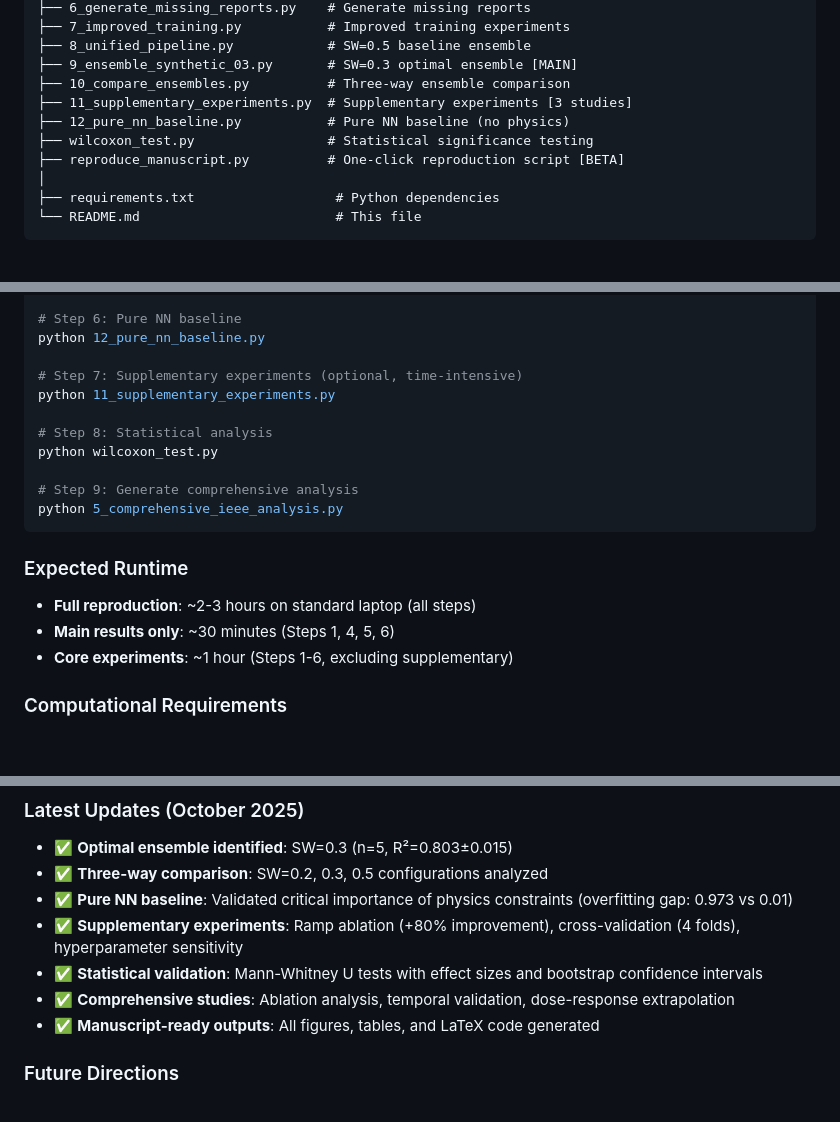
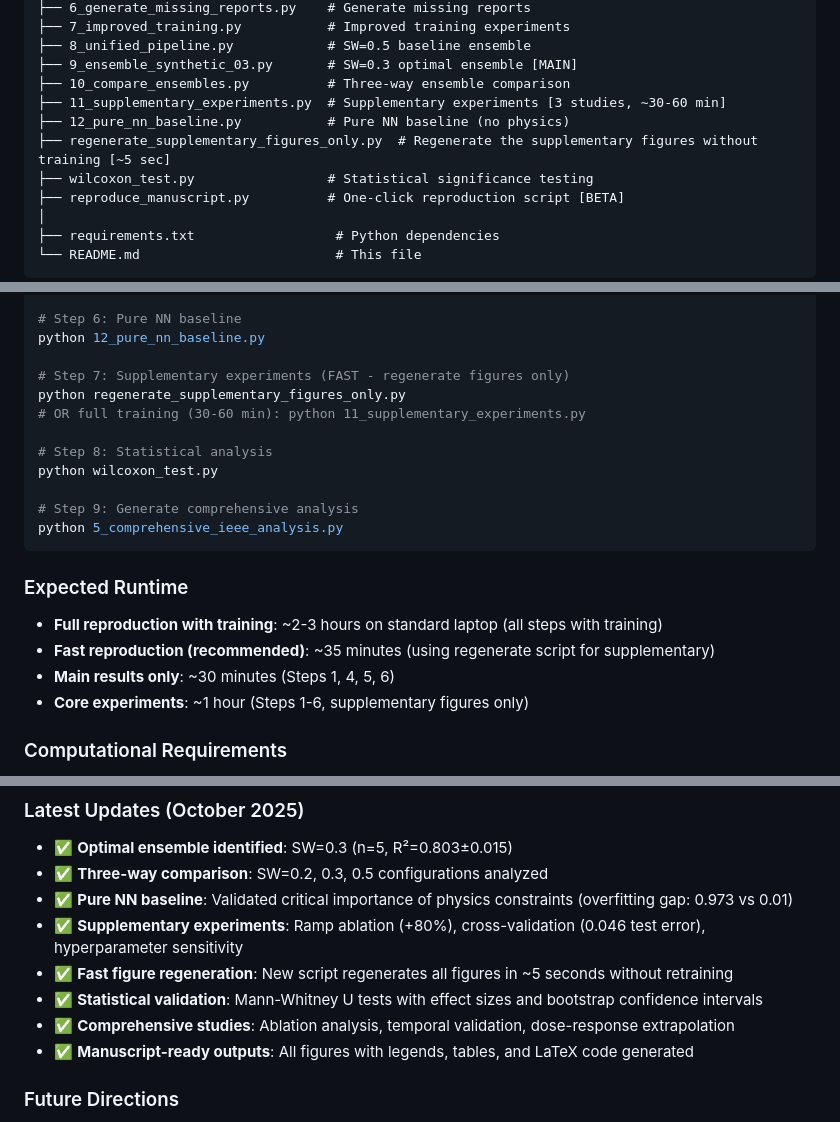
Before and after one commit to jurjsorinliviu/PINN-Modeling-of-Glucocorticoid-Renin-Regulation, a Markdown page: README.md, 3 parts joined by grey strips. GitHub-like rendering; blank space fills up the shorter version.

```diff
--- a/README.md
+++ b/README.md
@@ -126,8 +126,9 @@ We developed a **PINN ensemble** that achieves **R² = 0.803 ± 0.015** on exper
 ├── 8_unified_pipeline.py            # SW=0.5 baseline ensemble
 ├── 9_ensemble_synthetic_03.py       # SW=0.3 optimal ensemble [MAIN]
 ├── 10_compare_ensembles.py          # Three-way ensemble comparison
-├── 11_supplementary_experiments.py  # Supplementary experiments [3 studies]
+├── 11_supplementary_experiments.py  # Supplementary experiments [3 studies, ~30-60 min]
 ├── 12_pure_nn_baseline.py           # Pure NN baseline (no physics)
+├── regenerate_supplementary_figures_only.py  # Regenerate the supplementary figures without training [~5 sec]
 ├── wilcoxon_test.py                 # Statistical significance testing
 ├── reproduce_manuscript.py          # One-click reproduction script [BETA]
 │
@@ -478,8 +477,9 @@ python 10_compare_ensembles.py
 # Step 6: Pure NN baseline
 python 12_pure_nn_baseline.py
 
-# Step 7: Supplementary experiments (optional, time-intensive)
-python 11_supplementary_experiments.py
+# Step 7: Supplementary experiments (FAST - regenerate figures only)
+python regenerate_supplementary_figures_only.py
+# OR full training (30-60 min): python 11_supplementary_experiments.py
 
 # Step 8: Statistical analysis
 python wilcoxon_test.py
@@ -490,9 +490,10 @@ python 5_comprehensive_ieee_analysis.py
 
 ### Expected Runtime
 
-- **Full reproduction**: ~2-3 hours on standard laptop (all steps)
+- **Full reproduction with training**: ~2-3 hours on standard laptop (all steps with training)
+- **Fast reproduction (recommended)**: ~35 minutes (using regenerate script for supplementary)
 - **Main results only**: ~30 minutes (Steps 1, 4, 5, 6)
-- **Core experiments**: ~1 hour (Steps 1-6, excluding supplementary)
+- **Core experiments**: ~1 hour (Steps 1-6, supplementary figures only)
 
 ### Computational Requirements
 
@@ -567,10 +567,11 @@ This project is licensed under the **MIT License** - see [`LICENSE`](LICENSE) fi
 - ✅ **Optimal ensemble identified**: SW=0.3 (n=5, R²=0.803±0.015)
 - ✅ **Three-way comparison**: SW=0.2, 0.3, 0.5 configurations analyzed
 - ✅ **Pure NN baseline**: Validated critical importance of physics constraints (overfitting gap: 0.973 vs 0.01)
-- ✅ **Supplementary experiments**: Ramp ablation (+80% improvement), cross-validation (4 folds), hyperparameter sensitivity
+- ✅ **Supplementary experiments**: Ramp ablation (+80%), cross-validation (0.046 test error), hyperparameter sensitivity
+- ✅ **Fast figure regeneration**: New script regenerates all figures in ~5 seconds without retraining
 - ✅ **Statistical validation**: Mann-Whitney U tests with effect sizes and bootstrap confidence intervals
 - ✅ **Comprehensive studies**: Ablation analysis, temporal validation, dose-response extrapolation
-- ✅ **Manuscript-ready outputs**: All figures, tables, and LaTeX code generated
+- ✅ **Manuscript-ready outputs**: All figures with legends, tables, and LaTeX code generated
 
 ### Future Directions
 
```
Also changed, not shown: other parts of README.md (+27 -30 lines).
